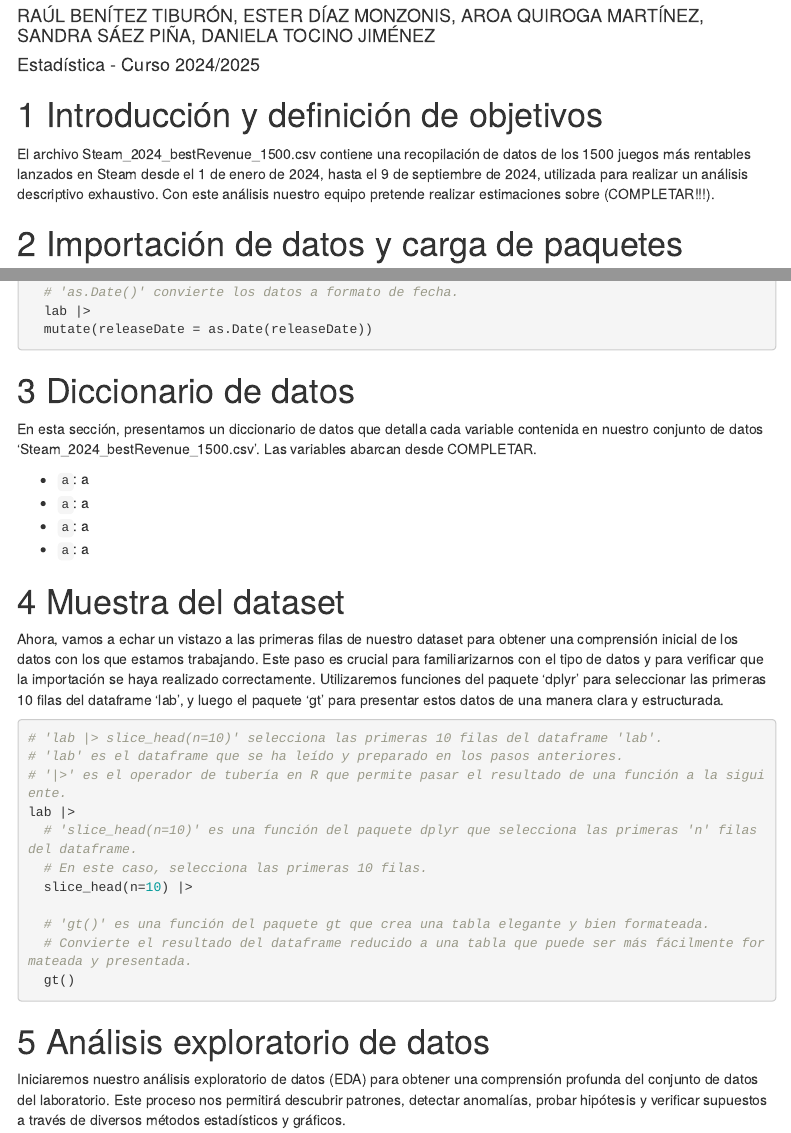
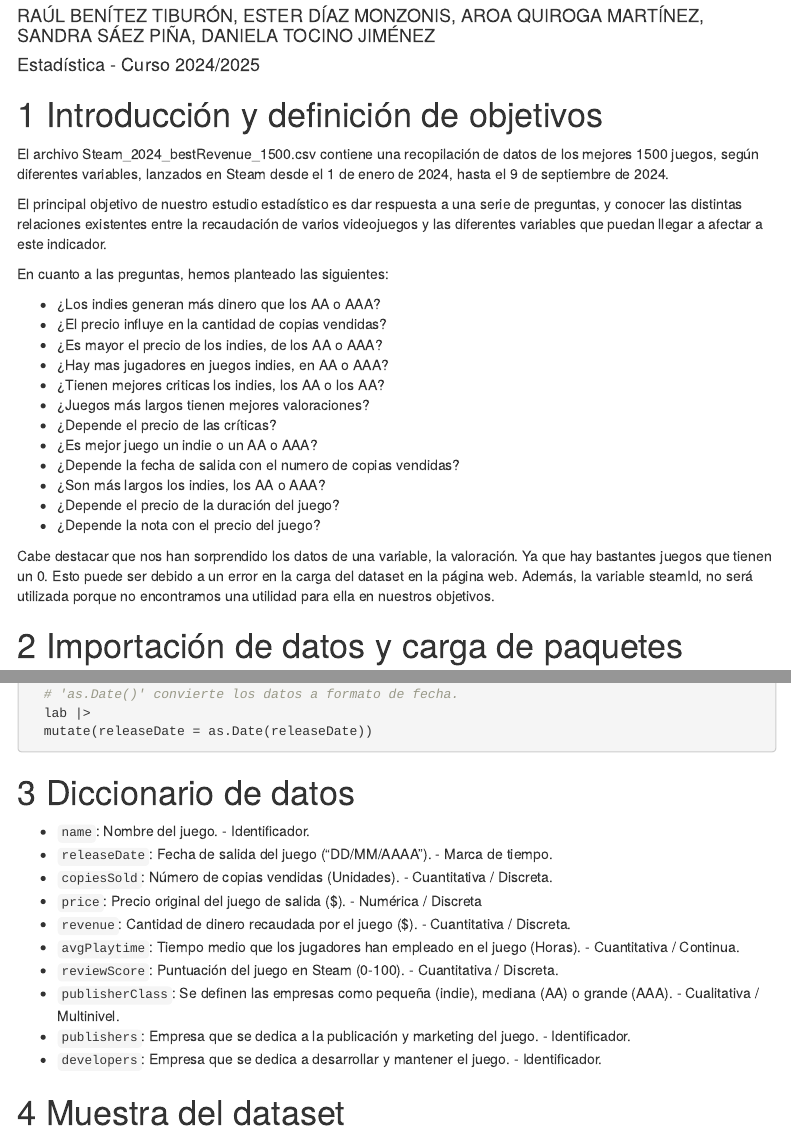
Before and after one commit to danitjela/PracticaEstadistica, an R Markdown document (Practica1.Rmd): the page in a window 1100 px wide, from 70 px down, and a second part further down, joined at a grey line. Rendered offline with R 4.5, knitr and Pandoc, with nearby package versions; the code chunks are not run, so their results and figures are left out; menus at the side of the page are left out.

Commit message:
INTRODUCCIÓN Y DICCIONARIO DATOS

```diff
--- a/Practica1.Rmd
+++ b/Practica1.Rmd
@@ -22,7 +22,27 @@ knitr::opts_chunk$set(echo = TRUE,
 
 # Introducción y definición de objetivos
 
-El archivo Steam_2024_bestRevenue_1500.csv contiene una recopilación de datos de los 1500 juegos más rentables lanzados en Steam desde el 1 de enero de 2024, hasta el 9 de septiembre de 2024, utilizada para realizar un análisis descriptivo exhaustivo. Con este análisis nuestro equipo pretende realizar estimaciones sobre (COMPLETAR!!!).
+El archivo Steam_2024_bestRevenue_1500.csv contiene una recopilación de datos de los mejores 1500 juegos, según diferentes variables, lanzados en Steam desde el 1 de enero de 2024, hasta el 9 de septiembre de 2024.
+
+El principal objetivo de nuestro estudio estadístico es dar respuesta a una serie de preguntas, y conocer las distintas relaciones existentes entre la recaudación de varios videojuegos y las diferentes variables que puedan llegar a afectar a este indicador.
+
+En cuanto a las preguntas, hemos planteado las siguientes:
+
+- ¿Los indies generan más dinero que los AA o AAA?
+- ¿El precio influye en la cantidad de copias vendidas?
+- ¿Es mayor el precio de los indies, de los AA o AAA?
+- ¿Hay mas jugadores en juegos indies, en AA o AAA?
+- ¿Tienen mejores criticas los indies, los AA o los AA?
+- ¿Juegos más largos tienen mejores valoraciones?
+- ¿Depende el precio de las críticas?
+- ¿Es mejor juego un indie o un AA o AAA?
+- ¿Depende la fecha de salida con el numero de copias vendidas?
+- ¿Son más largos los indies, los AA o AAA?
+- ¿Depende el precio de la duración del juego?
+- ¿Depende la nota con el precio del juego?
+
+Cabe destacar que nos han sorprendido los datos de una variable, la valoración. Ya que hay bastantes juegos que tienen un 0. Esto puede ser debido a un error en la carga del dataset en la página web.
+Además, la variable steamId, no será utilizada porque no encontramos una utilidad para ella en nuestros objetivos.
 
 
 # Importación de datos y carga de paquetes
@@ -58,12 +78,26 @@ A continuación, leeremos y almacenaremos los datos de nuestro estudio. Para ell
 
 # Diccionario de datos
 
-En esta sección, presentamos un diccionario de datos que detalla cada variable contenida en nuestro conjunto de datos 'Steam_2024_bestRevenue_1500.csv'. Las variables abarcan desde COMPLETAR.
-
-* `a`: a
-* `a`: a
-* `a`: a
-* `a`: a
+* `name`: Nombre del juego.
+      - Identificador.
+* `releaseDate`: Fecha de salida del juego ("DD/MM/AAAA").
+      - Marca de tiempo.
+* `copiesSold`: Número de copias vendidas (Unidades).
+      - Cuantitativa / Discreta.
+* `price`: Precio original del juego de salida ($).
+      - Numérica / Discreta
+* `revenue`: Cantidad de dinero recaudada por el juego ($).
+      - Cuantitativa / Discreta.
+* `avgPlaytime`: Tiempo medio que los jugadores han empleado en el juego (Horas).
+      - Cuantitativa / Continua.
+* `reviewScore`: Puntuación del juego en Steam (0-100).
+      - Cuantitativa / Discreta.
+* `publisherClass`: Se definen las empresas como pequeña (indie), mediana (AA) o grande (AAA).
+      - Cualitativa / Multinivel.
+* `publishers`: Empresa que se dedica a la publicación y marketing del juego.
+      - Identificador.
+* `developers`: Empresa que se dedica a desarrollar y mantener el juego.
+      - Identificador.
 
 # Muestra del dataset
 
```
